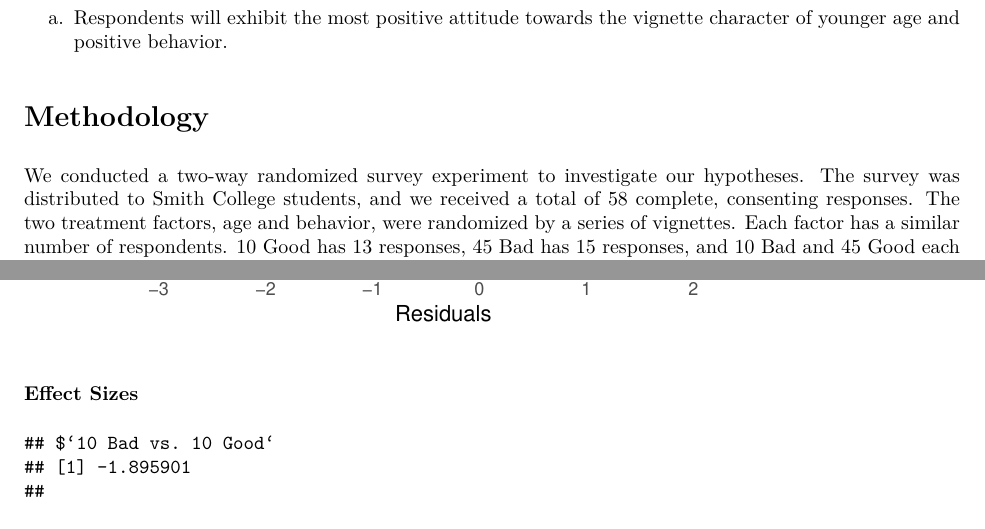
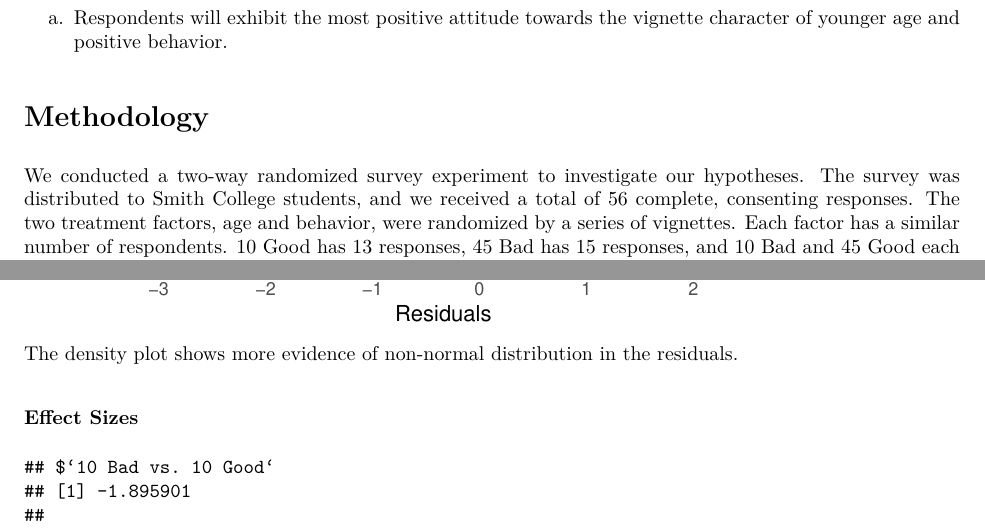
Before and after one commit to g-rade/SDS290_MP2, an R Markdown document (MP2.Rmd): two parts of pages 2 and 12 of 13, joined at a grey line, cut so that both start at the same text. The pictures show the output file MP2.pdf that the author committed with the source.

Commit message:
More editing.

````diff
--- a/MP2.Rmd
+++ b/MP2.Rmd
@@ -50,7 +50,7 @@ Before conducting the analysis, the expectations for the results are below:
 
 # Methodology
 
-We conducted a two-way randomized survey experiment to investigate our hypotheses. The survey was distributed to Smith College students, and we received a total of 58 complete, consenting responses. The two treatment factors, age and behavior, were randomized by a series of vignettes. Each factor has a similar number of respondents. 10 Good has 13 responses, 45 Bad has 15 responses, and 10 Bad and 45 Good each have 14 responses. The dependent variable is the opinion of the character, Sam,  in the vignette, ascertained via a five-point likert scale agreement to the statement, “Sam seems likable”. A score of 1 represents strong disagreement with the statement, and a score of 5 represents Strong Agreement with the statement.
+We conducted a two-way randomized survey experiment to investigate our hypotheses. The survey was distributed to Smith College students, and we received a total of 56 complete, consenting responses. The two treatment factors, age and behavior, were randomized by a series of vignettes. Each factor has a similar number of respondents. 10 Good has 13 responses, 45 Bad has 15 responses, and 10 Bad and 45 Good each have 14 responses. The dependent variable is the opinion of the character, Sam, in the vignette, ascertained via a five-point likert scale agreement to the statement, “Sam seems likable”. A score of 1 represents strong disagreement with the statement, and a score of 5 represents Strong Agreement with the statement.
 
 Each respondent was shown one of four vignettes, which varied on two aspects: the age of the character in the vignette, and the type of behavior they displayed. All four vignettes featured the character Sam performing the action of baking a cake. Sam is stated to either be ten years old or forty-five years old. Good behavior is cleaning up the kitchen after baking and sharing the cake with friends. Bad behavior is leaving a mess in the kitchen and eating the cake alone. Four vignettes capture the total number of combinations of the two variables.
 
@@ -193,6 +193,7 @@ The Fitted vs. Residuals plot shows that the residuals for the additive ANOVA mo
 ```{r, echo=F, warning=F, message = F}
 ggplot(Model, aes(x=Residuals, color=Treatment))+geom_density()
 ```
+The density plot shows more evidence of non-normal distribution in the residuals.
 
 ### Effect Sizes
 
````
Also changed, not shown: MP2.pdf.
